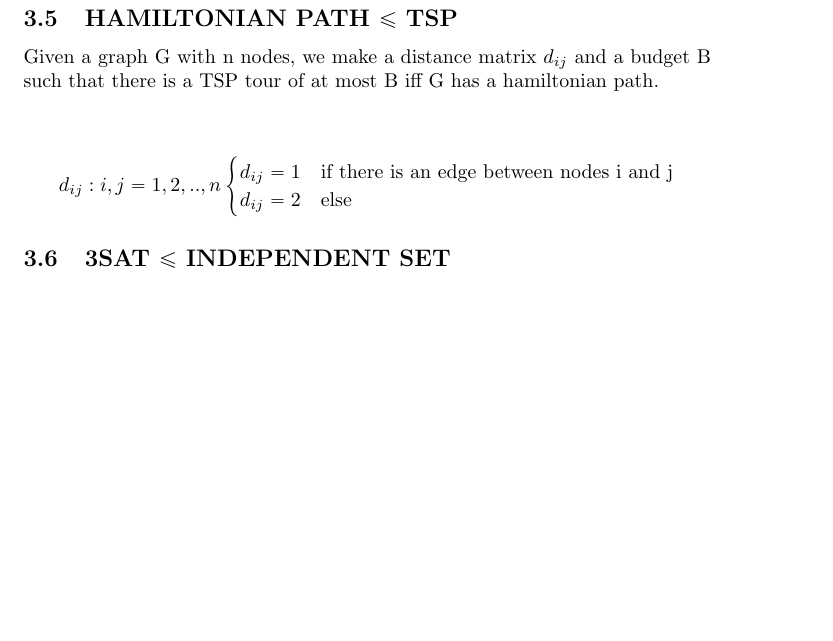
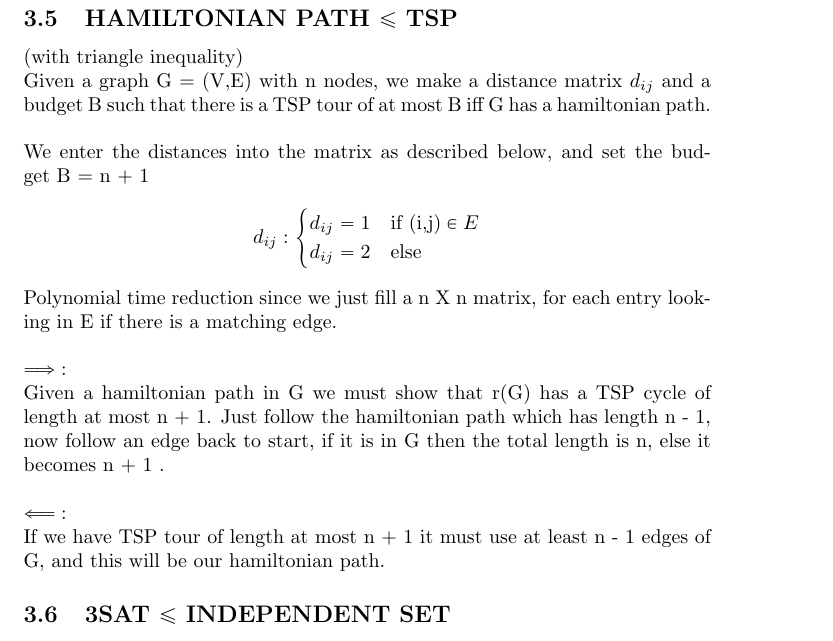
Before and after one commit to AndersHP/Kombinatorisk-soegning-eksamensnoter, a LaTeX document (main.tex, which reads NPCGraphProbs.tex): part of page 13 of 24 before the commit and part of page 14 of 25 after it, cut so that both start at the same text, the shorter picture padded with empty space. The pictures show the PDF file main.pdf that the author committed with the source.

Commit message:
Små rettelser

```diff
--- a/NPCGraphProbs.tex
+++ b/NPCGraphProbs.tex
@@ -31,12 +31,13 @@ We enter the distances into the matrix as described below, and set the budget B
 \begin{gather*}
 d_{ij}:
 \begin{cases}
-  d_{ij} = 1 & \text{if there is an edge between nodes i and j}\\
+  d_{ij} = 1 & \text{if (i,j)} \in E\\
   d_{ij} = 2 & \text{else}
 \end{cases}
 \end{gather*}
+Polynomial time reduction since we just fill a n X n matrix, for each entry looking in E if there is a matching edge.\\\\
 $\implies$: \\
-Given a hamiltonian path in G we must show that r(G) has a TSP cycle of length at most n + 1. Just follow the hamiltonian path which has length n - 1, now follow an edge back to start, if it is in G then the total length is n, else it becomes n + 1 .
+Given a hamiltonian path in G we must show that r(G) has a TSP cycle of length at most n + 1. Just follow the hamiltonian path which has length n - 1, now follow an edge back to start, if it is in G then the total length is n, else it becomes n + 1 .  \\\\
 $\impliedby$: \\
 If we have TSP tour of length at most n + 1 it must use at least n - 1 edges of G, and this will be our hamiltonian path.
 \subsection{3SAT $\le$ INDEPENDENT SET}
```
Also changed, not shown: main.tex (+1 -1 lines), main.pdf, NPCGraphProbs.tex (2 more changed lines), 4 other files.
